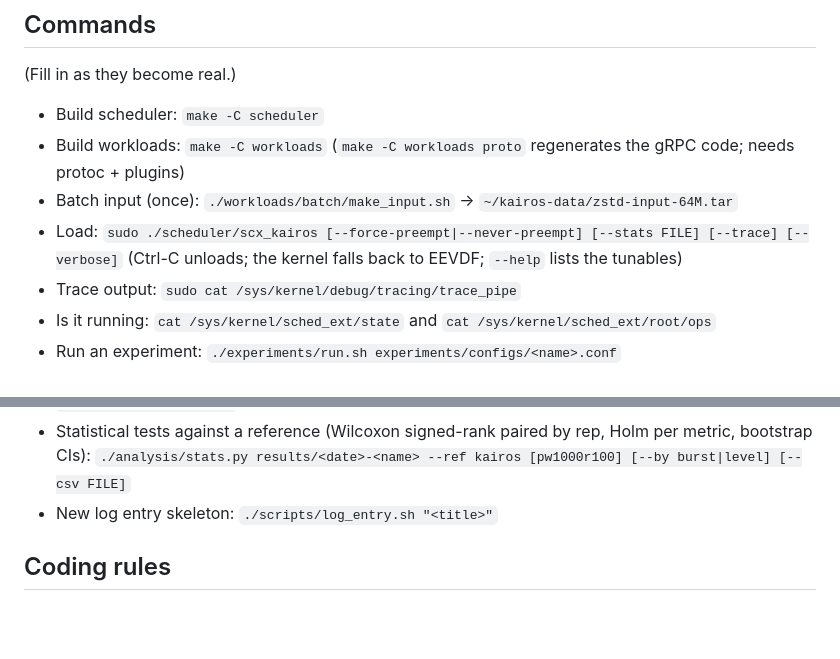
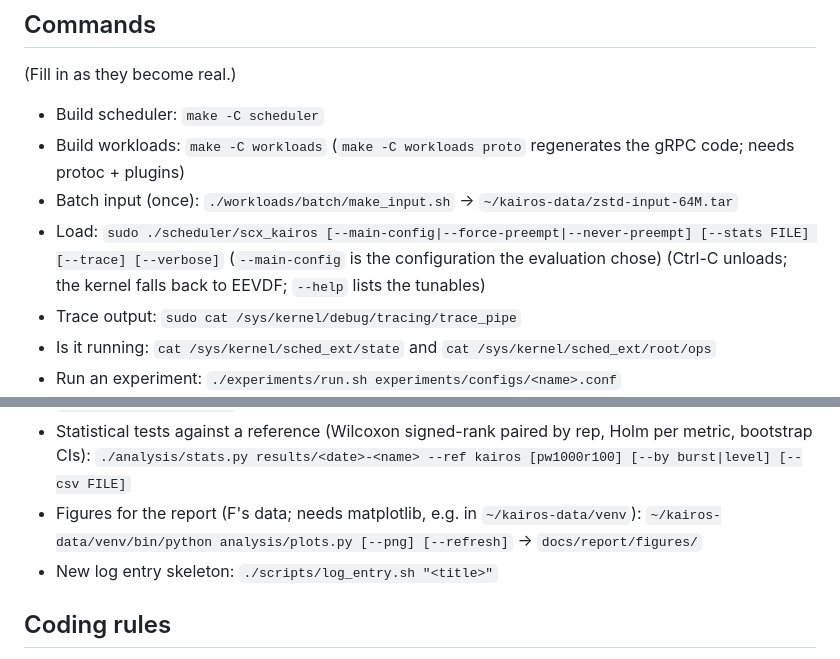
Before and after one commit to AayushNair10/KairOS, a Markdown page: CLAUDE.md, 2 parts joined by grey strips. GitHub-like rendering; blank space fills up the shorter version.

```diff
--- a/CLAUDE.md
+++ b/CLAUDE.md
@@ -66,7 +66,8 @@ scripts/        helpers (log_entry.sh, meta.sh)
 - Build workloads: `make -C workloads` (`make -C workloads proto` regenerates
   the gRPC code; needs protoc + plugins)
 - Batch input (once): `./workloads/batch/make_input.sh` → `~/kairos-data/zstd-input-64M.tar`
-- Load: `sudo ./scheduler/scx_kairos [--force-preempt|--never-preempt] [--stats FILE] [--trace] [--verbose]`
+- Load: `sudo ./scheduler/scx_kairos [--main-config|--force-preempt|--never-preempt] [--stats FILE] [--trace] [--verbose]`
+  (`--main-config` is the configuration the evaluation chose)
   (Ctrl-C unloads; the kernel falls back to EEVDF; `--help` lists the tunables)
 - Trace output: `sudo cat /sys/kernel/debug/tracing/trace_pipe`
 - Is it running: `cat /sys/kernel/sched_ext/state` and `cat /sys/kernel/sched_ext/root/ops`
@@ -83,6 +84,7 @@ scripts/        helpers (log_entry.sh, meta.sh)
 - E10–E12, pipe and G in a row (~3.5 h, machine idle): `./experiments/e10_g.sh`
 - Final evaluation, burst sweep (9 configs) then Azure replay (8), × 10 reps (~7 h, machine idle): `./experiments/final.sh`
 - Statistical tests against a reference (Wilcoxon signed-rank paired by rep, Holm per metric, bootstrap CIs): `./analysis/stats.py results/<date>-<name> --ref kairos [pw1000r100] [--by burst|level] [--csv FILE]`
+- Figures for the report (F's data; needs matplotlib, e.g. in `~/kairos-data/venv`): `~/kairos-data/venv/bin/python analysis/plots.py [--png] [--refresh]` → `docs/report/figures/`
 - New log entry skeleton: `./scripts/log_entry.sh "<title>"`
 
 ## Coding rules
```
Also changed, not shown: README.md (+14 -0 lines), docs/report/figures/byburst.png (added), docs/report/figures/tradeoff.png (added), 5 other files.
